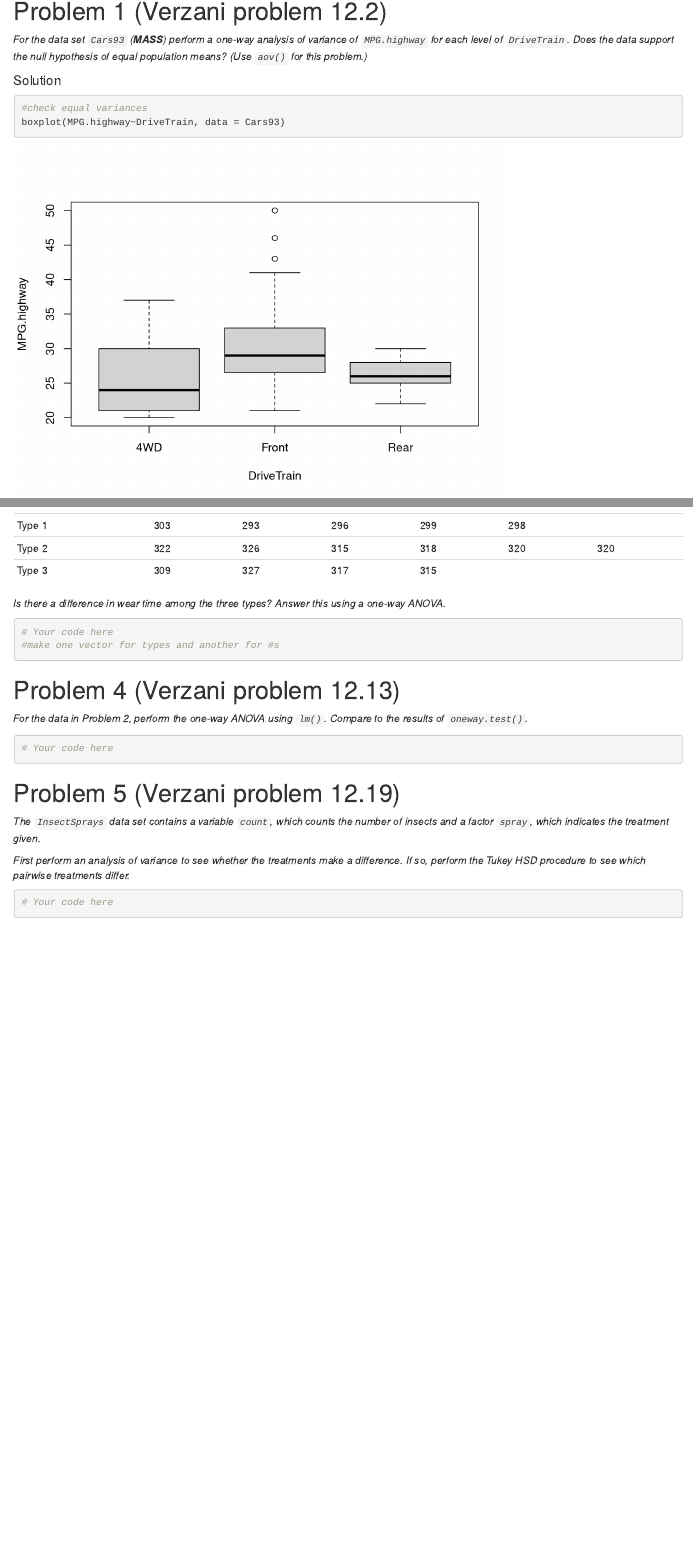
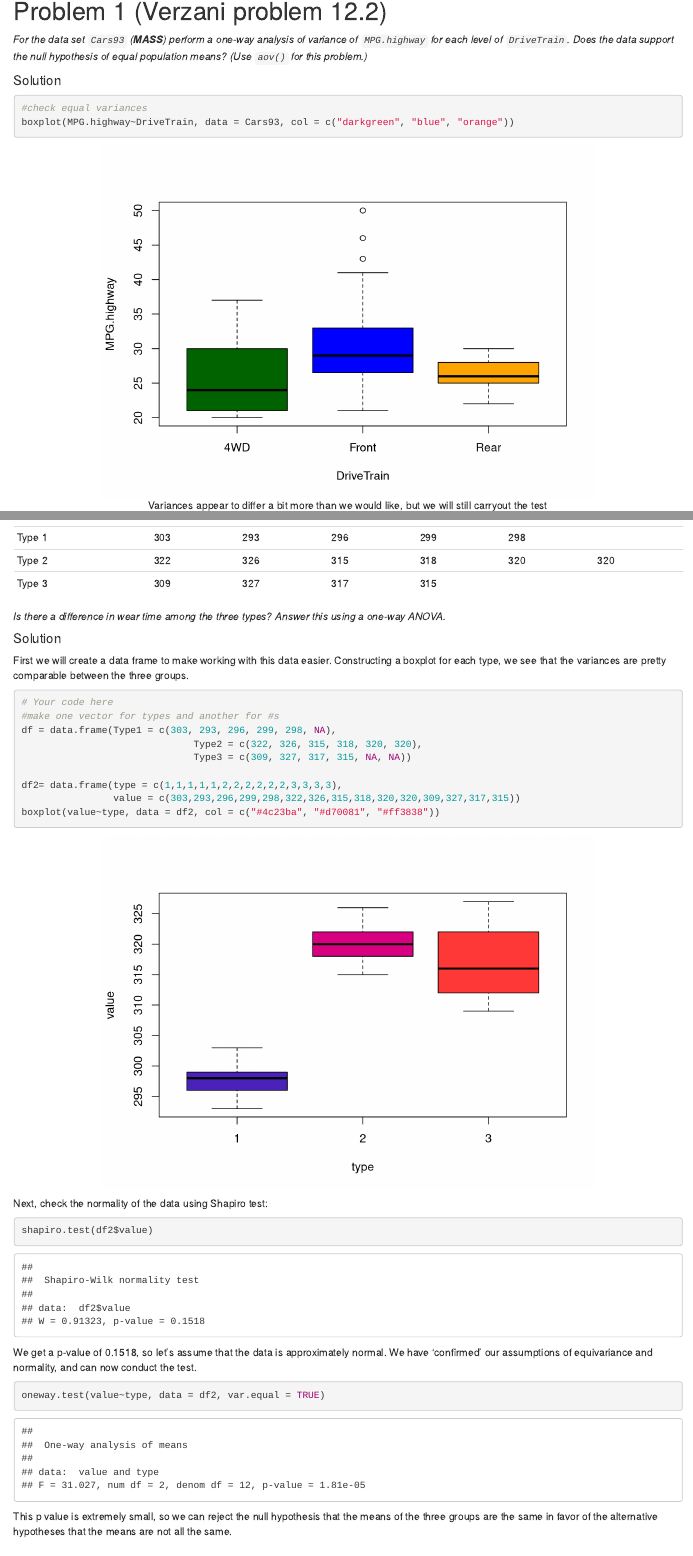
Before and after one commit to harrison-webb/stats-2-lab-projects, an R Markdown document (lab3/3080Project3_ANOVA.Rmd): the page in a window 1100 px wide, from 260 px down, and a second part further down, joined at a grey line. Rendered offline with R 4.5, knitr and Pandoc, with nearby package versions; some code elsewhere in the file could not run offline.

Commit message:
lab 3 problems 1-3

````diff
--- a/lab3/3080Project3_ANOVA.Rmd
+++ b/lab3/3080Project3_ANOVA.Rmd
@@ -18,9 +18,9 @@ library(MASS)
 ```
 
 #### Solution
-```{r, error = TRUE, fig.cap="Variances appear to differ a bit more than we would like, but we will still carryout the test"}
+```{r, error = TRUE, fig.cap="Variances appear to differ a bit more than we would like, but we will still carryout the test", fig.align='center'}
 #check equal variances
-boxplot(MPG.highway~DriveTrain, data = Cars93)
+boxplot(MPG.highway~DriveTrain, data = Cars93, col = c("darkgreen", "blue", "orange"))
 
 #check normality
 shapiro.test(Cars93$MPG.highway) #Shapiro test results do not strongly indicate a normal distribution, but we'll proceed anyway
@@ -79,10 +88,31 @@ following table:*
 *Is there a difference in wear time among the three types? Answer this using a
 one-way ANOVA.*
 
-```{r, error = TRUE}
+#### Solution
+
+First we will create a data frame to make working with this data easier. Constructing a boxplot for each type, we see that the variances are pretty comparable between the three groups.
+```{r, error = TRUE, fig.align='center'}
 # Your code here
 #make one vector for types and another for #s
+df = data.frame(Type1 = c(303, 293, 296, 299, 298, NA),
+                              Type2 = c(322, 326, 315, 318, 320, 320),
+                              Type3 = c(309, 327, 317, 315, NA, NA))
+
+df2= data.frame(type = c(1,1,1,1,1,2,2,2,2,2,2,3,3,3,3),
+                value = c(303,293,296,299,298,322,326,315,318,320,320,309,327,317,315))
+boxplot(value~type, data = df2, col = c("#4c23ba", "#d70081", "#ff3838"))
 ```
+Next, check the normality of the data using Shapiro test:
+```{r}
+shapiro.test(df2$value)
+```
+We get a p-value of 0.1518, so let's assume that the data is approximately normal.
+We have 'confirmed' our assumptions of equivariance and normality, and can now conduct the test.
+```{r}
+oneway.test(value~type, data = df2, var.equal = TRUE)
+```
+This p value is extremely small, so we can reject the null hypothesis that the means of the three groups are the same in favor of the alternative hypotheses that the means are not all the same.
+</br>
 
 # Problem 4 (Verzani problem 12.13)
 
````
Also changed, not shown: lab3/3080Project3_ANOVA.html, lab3/3080Project3_ANOVA.Rmd (17 more changed lines), 1 other file.
